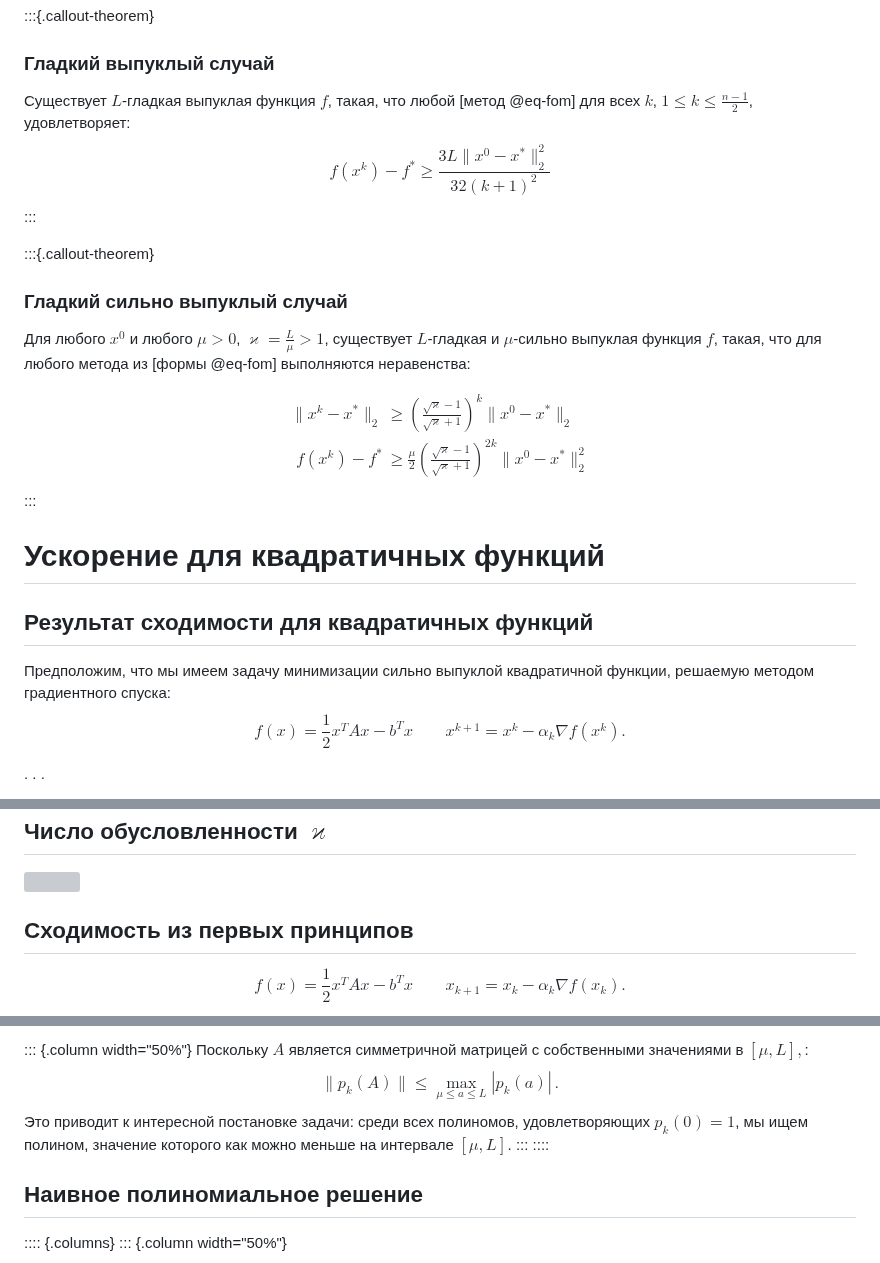
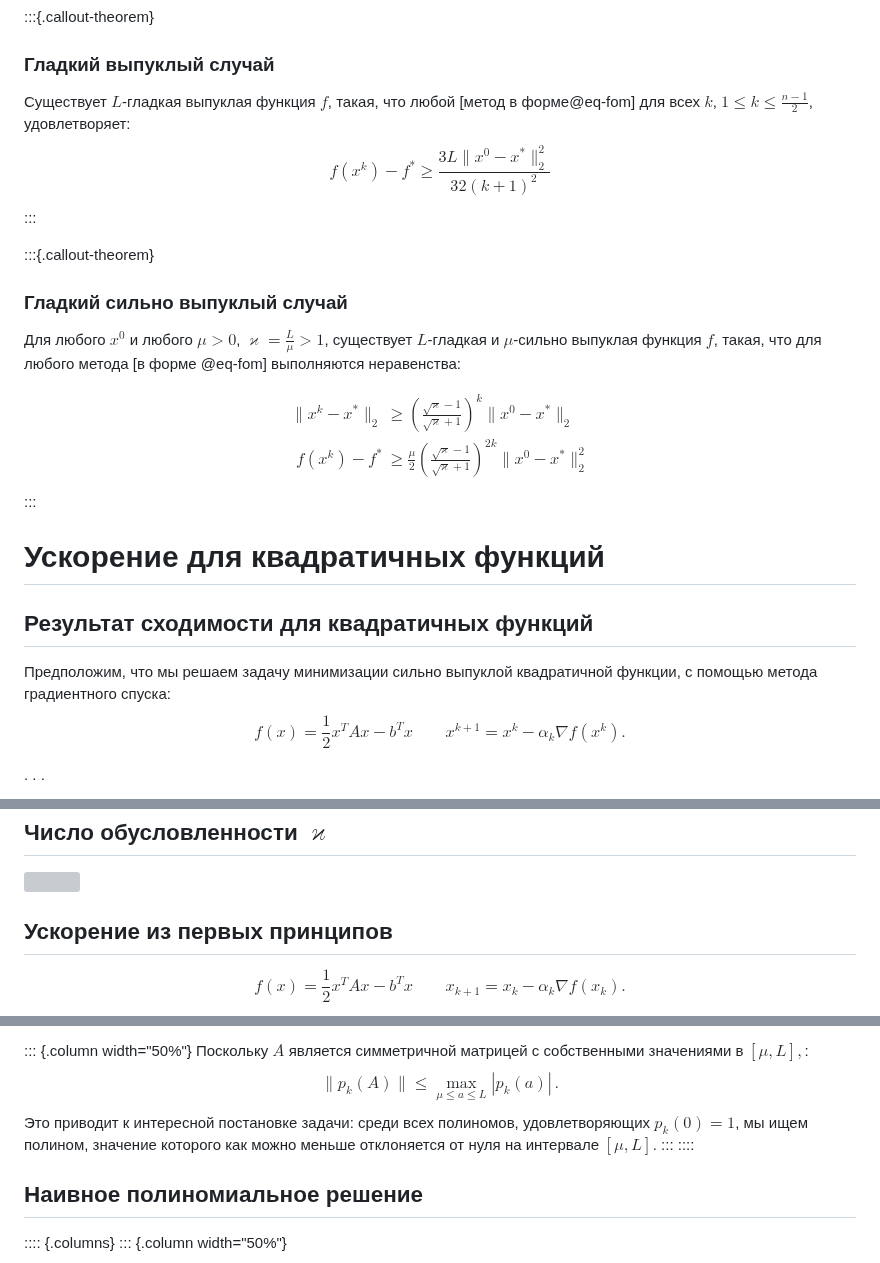
Before and after one commit to MerkulovDaniil/cu25, a Markdown page: lectures/8.md, 3 parts joined by grey strips. Rendered like a GitHub page; grey boxes are pictures that could not be loaded.

Commit message:
intermediate update

```diff
--- a/lectures/8.md
+++ b/lectures/8.md
@@ -350,7 +350,7 @@ $$
 :::{.callout-theorem}
 
 ### Гладкий выпуклый случай
-Существует $L$-гладкая выпуклая функция $f$, такая, что любой [метод @eq-fom] для всех $k$, $1 \leq k \leq \frac{n-1}{2}$, удовлетворяет:
+Существует $L$-гладкая выпуклая функция $f$, такая, что любой [метод в форме@eq-fom] для всех $k$, $1 \leq k \leq \frac{n-1}{2}$, удовлетворяет:
 $$
 f(x^k) - f^* \geq \frac{3L \|x^0 - x^*\|_2^2}{32(k+1)^2}
 $$
@@ -359,7 +359,7 @@ $$
 :::{.callout-theorem}
 ### Гладкий сильно выпуклый случай
 
-Для любого $x^0$ и любого $\mu > 0$, $\varkappa = \frac{L}{\mu} > 1$, существует $L$-гладкая и $\mu$-сильно выпуклая функция $f$, такая, что для любого метода из [формы @eq-fom] выполняются неравенства:
+Для любого $x^0$ и любого $\mu > 0$, $\varkappa = \frac{L}{\mu} > 1$, существует $L$-гладкая и $\mu$-сильно выпуклая функция $f$, такая, что для любого метода [в форме @eq-fom] выполняются неравенства:
 
 $$
 \begin{aligned}
@@ -375,7 +375,7 @@ $$
 
 ## Результат сходимости для квадратичных функций
 
-Предположим, что мы имеем задачу минимизации сильно выпуклой квадратичной функции, решаемую методом градиентного спуска:
+Предположим, что мы решаем задачу минимизации сильно выпуклой квадратичной функции, с помощью метода градиентного спуска:
 $$
 f(x) = \frac{1}{2} x^T A x - b^T x \qquad x^{k+1} = x^k - \alpha_k \nabla f(x^k).
 $$
@@ -394,7 +394,7 @@ $$
 
 [![](condition_number_gd.pdf)](https://fmin.xyz/docs/visualizations/condition_number_gd.mp4)
 
-## Сходимость из первых принципов
+## Ускорение из первых принципов
 
 $$
 f(x) = \frac{1}{2} x^T A x - b^T x \qquad x_{k+1} = x_k - \alpha_k \nabla f(x_k).
@@ -434,7 +434,7 @@ $$
 $$
 \|p_k(A)\|\le \max_{\mu\le a\le L} \left|p_k(a)\right|\,.
 $$
-Это приводит к интересной постановке задачи: среди всех полиномов, удовлетворяющих $p_k(0)=1$, мы ищем полином, значение которого как можно меньше на интервале $[\mu,L]$.
+Это приводит к интересной постановке задачи: среди всех полиномов, удовлетворяющих $p_k(0)=1$, мы ищем полином, значение которого как можно меньше отклоняется от нуля на интервале $[\mu,L]$.
 :::
 ::::
 
```
